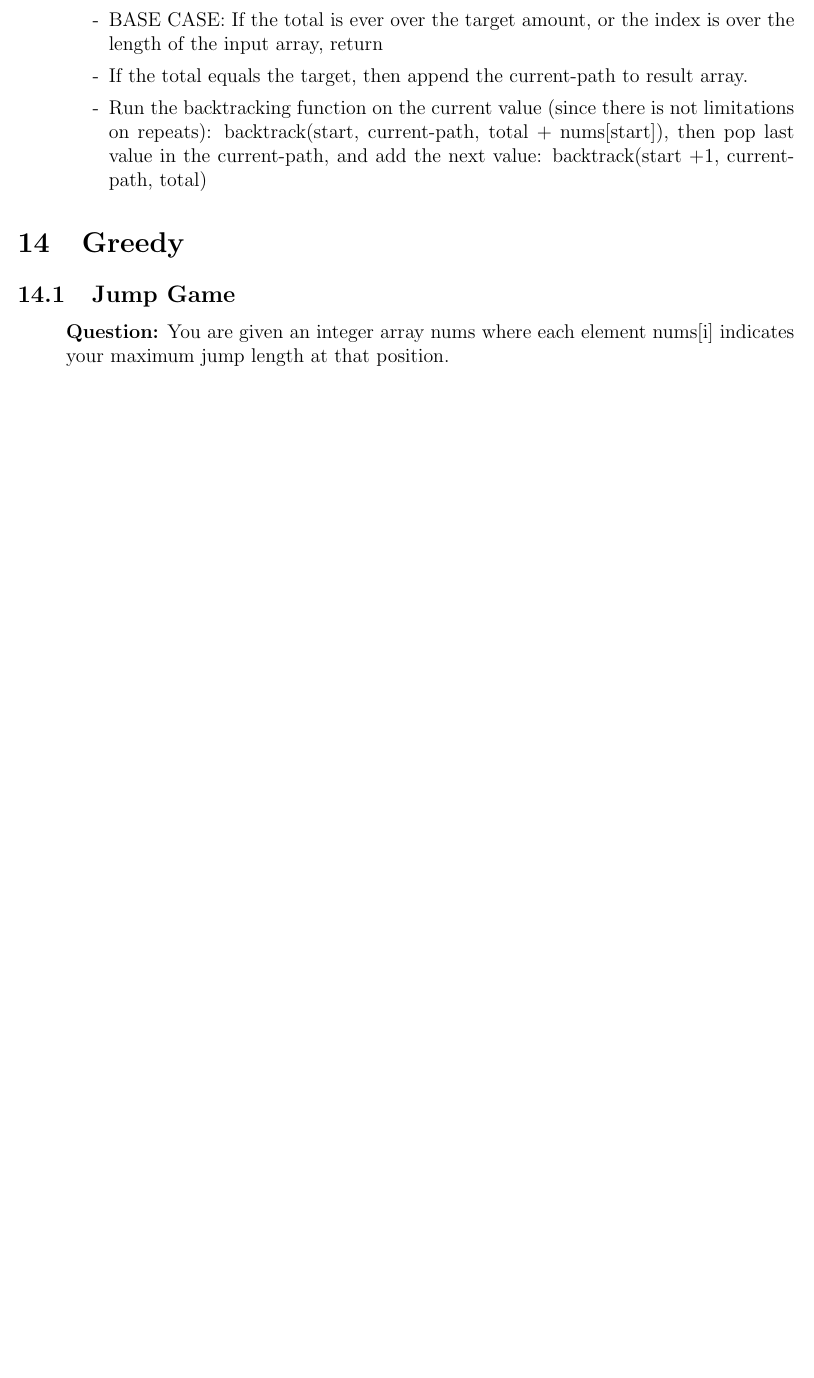
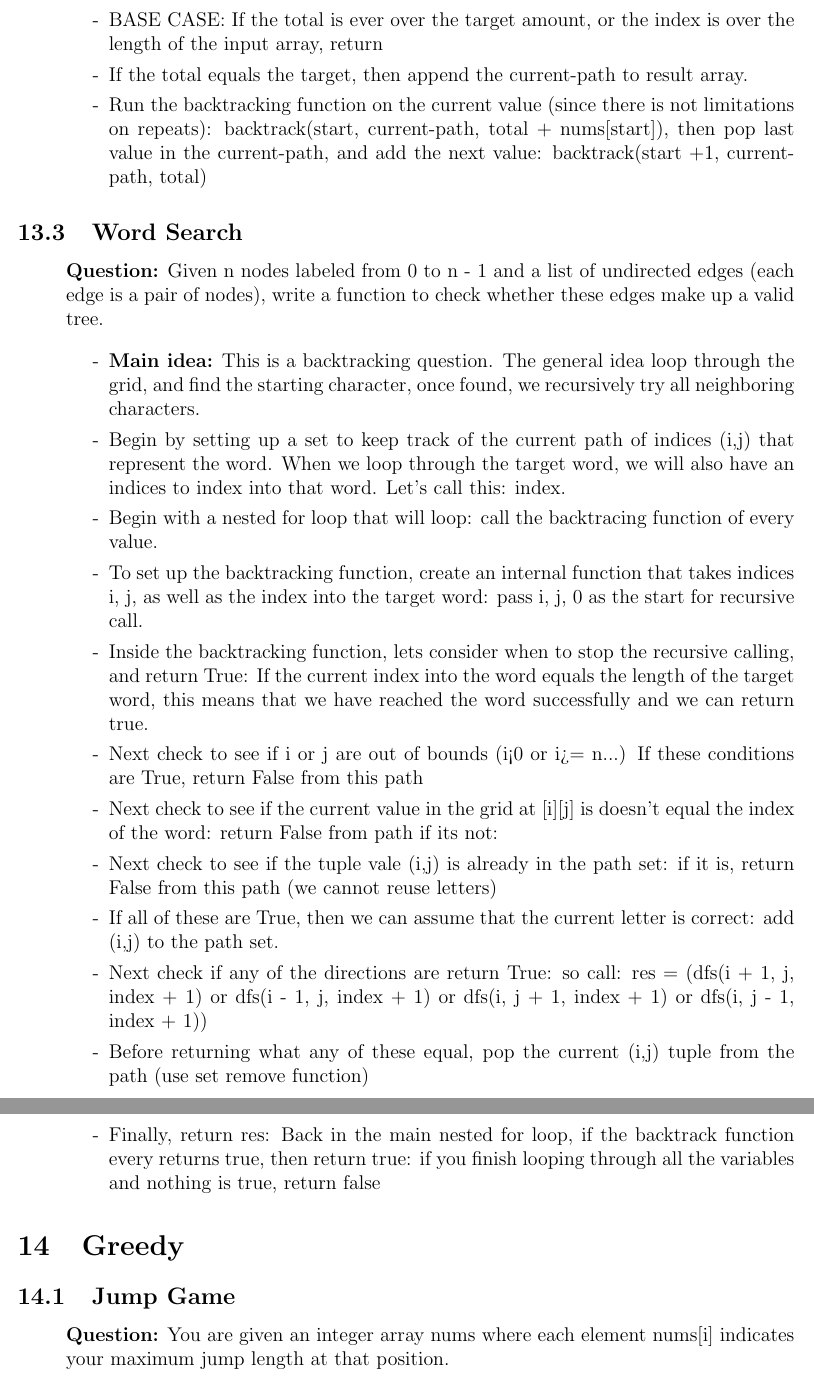
Before and after one commit to SebPuchi/LC100, a LaTeX document (notex.tex): part of page 36 of 38 before the commit and two parts of pages 36 and 37 of 39 after it, the two joined at a grey line, cut so that both start at the same text, the shorter picture padded with empty space. Compiled offline with pdfLaTeX.

Commit message:
word search written notes

```diff
--- a/notex.tex
+++ b/notex.tex
@@ -1249,6 +1249,38 @@ You may return the combinations in any order and the order of the numbers in eac
 \end{enumerate}
 
 
+\subsection{Word Search}
+\begin{enumerate}
+  \item[] \textbf{Question:} Given n nodes labeled from 0 to n - 1 and a list of undirected edges (each edge is a pair of nodes), write a function to check whether these edges make up a valid tree.
+
+    \begin{enumerate}
+      \item[-] \textbf{Main idea:} This is a backtracking question. The general idea loop through the grid, and find the starting character, once found, we recursively try all neighboring characters.
+      \item[-] Begin by setting up a set to keep track of the current path of indices (i,j) that represent the word. When we loop through the target word, we will also have an indices to index into that word. Let's call this: index.
+      \item[-] Begin with a nested for loop that will loop: call the backtracing function of every value.
+      \item[-] To set up the backtracking function, create an internal function that takes indices i, j, as well as the index into the target word: pass i, j, 0 as the start for recursive call.
+      \item[-] Inside the backtracking function, lets consider when to stop the recursive calling, and return True: If the current index into the word equals the length of the target word, this means that we have reached the word successfully and we can return true.
+      \item[-] Next check to see if i or j are out of bounds (i<0 or i>= n...) If these conditions are True, return False from this path
+      \item[-] Next check to see if the current value in the grid at [i][j] is doesn't equal the index of the word: return False from path if its not:
+      \item[-] Next check to see if the tuple vale (i,j) is already in the path set: if it is, return False from this path (we cannot reuse letters)
+      \item[-] If all of these are True, then we can assume that the current letter is correct: add (i,j) to the path set.
+      \item[-] Next check if any of the directions are return True:  so call:
+        res = (dfs(i + 1, j, index + 1) or
+                   dfs(i - 1, j, index + 1) or
+                   dfs(i, j + 1, index + 1) or
+                   dfs(i, j - 1, index + 1))
+      \item[-] Before returning what any of these equal, pop the current (i,j) tuple from the path (use set remove function)
+      \item[-] Finally, return res: Back in the main nested for loop, if the backtrack function every returns true, then return true: if you finish looping through all the variables and nothing is true, return false
+
+
+
+    \end{enumerate}
+\end{enumerate}
+
+
+
+
+
+
 
 
 \section{Greedy}
```
Also changed, not shown: notex.pdf.
